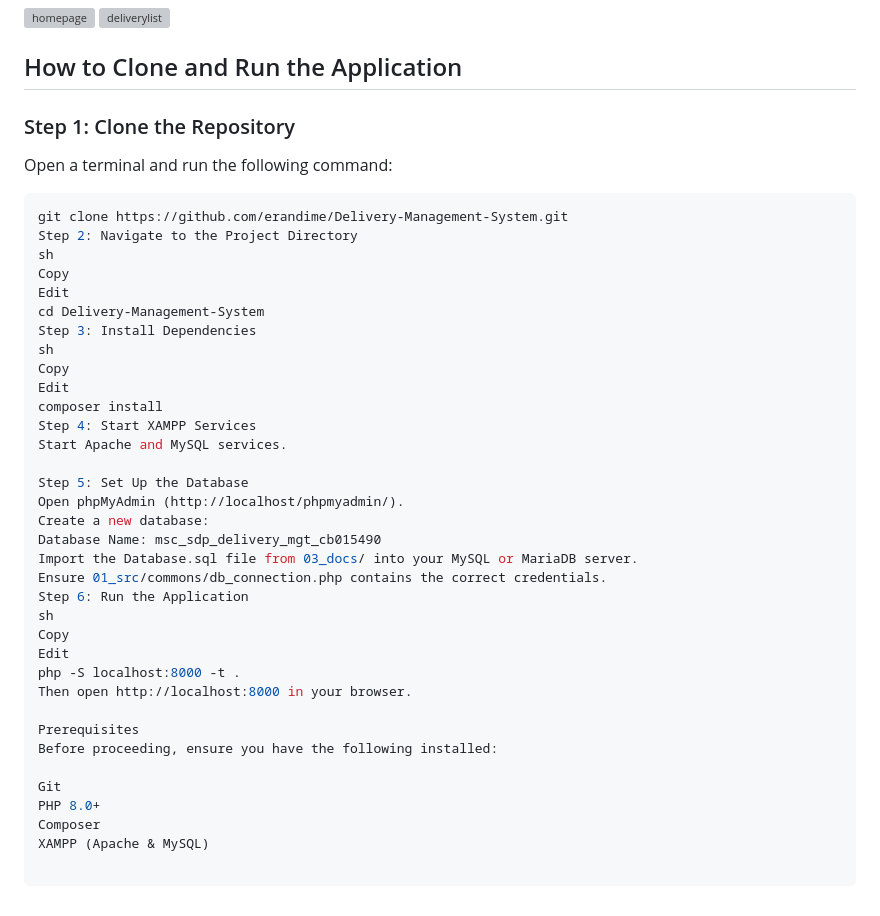
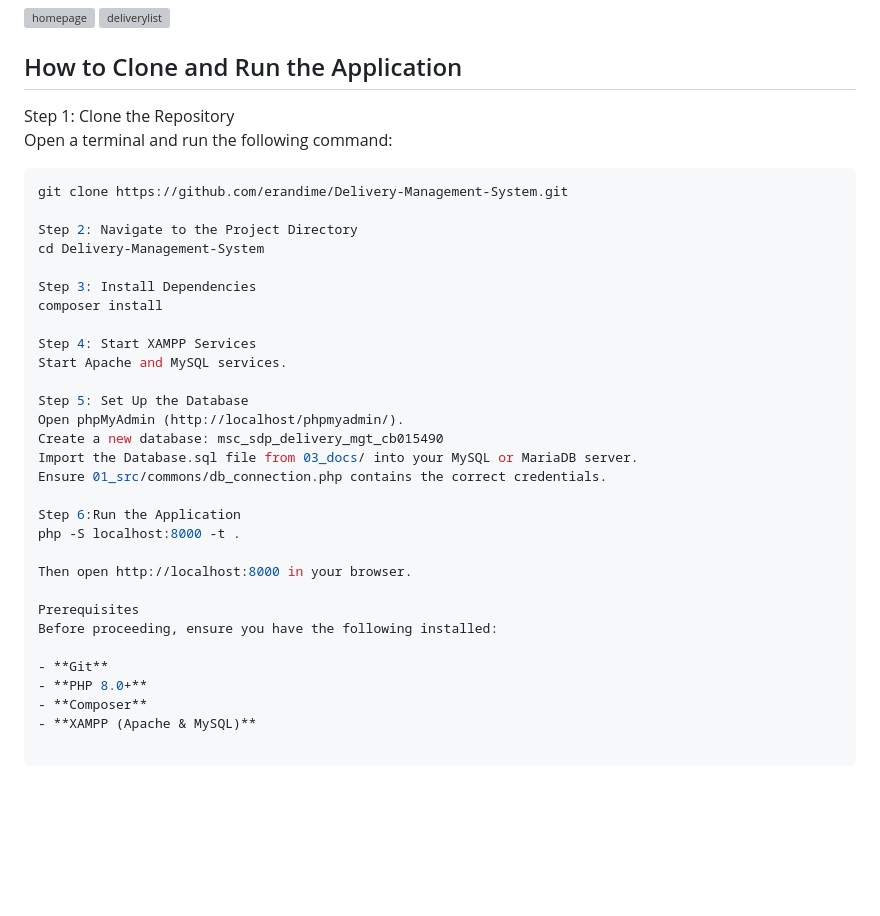
Before and after one commit to erandime/Delivery-Management-System, a Markdown page: README.md, the part around the change. Rendered like a GitHub page; blank space fills up the shorter version; grey boxes are pictures that could not be loaded.

````diff
--- a/README.md
+++ b/README.md
@@ -36,40 +36,35 @@ Here is a preview of the UI for the application:<br/>
 
 ## How to Clone and Run the Application
 
-### Step 1: Clone the Repository
+Step 1: Clone the Repository
 Open a terminal and run the following command:
 ```sh
 git clone https://github.com/erandime/Delivery-Management-System.git
+
 Step 2: Navigate to the Project Directory
-sh
-Copy
-Edit
 cd Delivery-Management-System
+
 Step 3: Install Dependencies
-sh
-Copy
-Edit
 composer install
+
 Step 4: Start XAMPP Services
 Start Apache and MySQL services.
 
 Step 5: Set Up the Database
 Open phpMyAdmin (http://localhost/phpmyadmin/).
-Create a new database:
-Database Name: msc_sdp_delivery_mgt_cb015490
+Create a new database: msc_sdp_delivery_mgt_cb015490
 Import the Database.sql file from 03_docs/ into your MySQL or MariaDB server.
 Ensure 01_src/commons/db_connection.php contains the correct credentials.
-Step 6: Run the Application
-sh
-Copy
-Edit
+
+Step 6:Run the Application
 php -S localhost:8000 -t .
+
 Then open http://localhost:8000 in your browser.
 
 Prerequisites
 Before proceeding, ensure you have the following installed:
 
-Git
-PHP 8.0+
-Composer
-XAMPP (Apache & MySQL)
+- **Git**
+- **PHP 8.0+**
+- **Composer**
+- **XAMPP (Apache & MySQL)**
````
